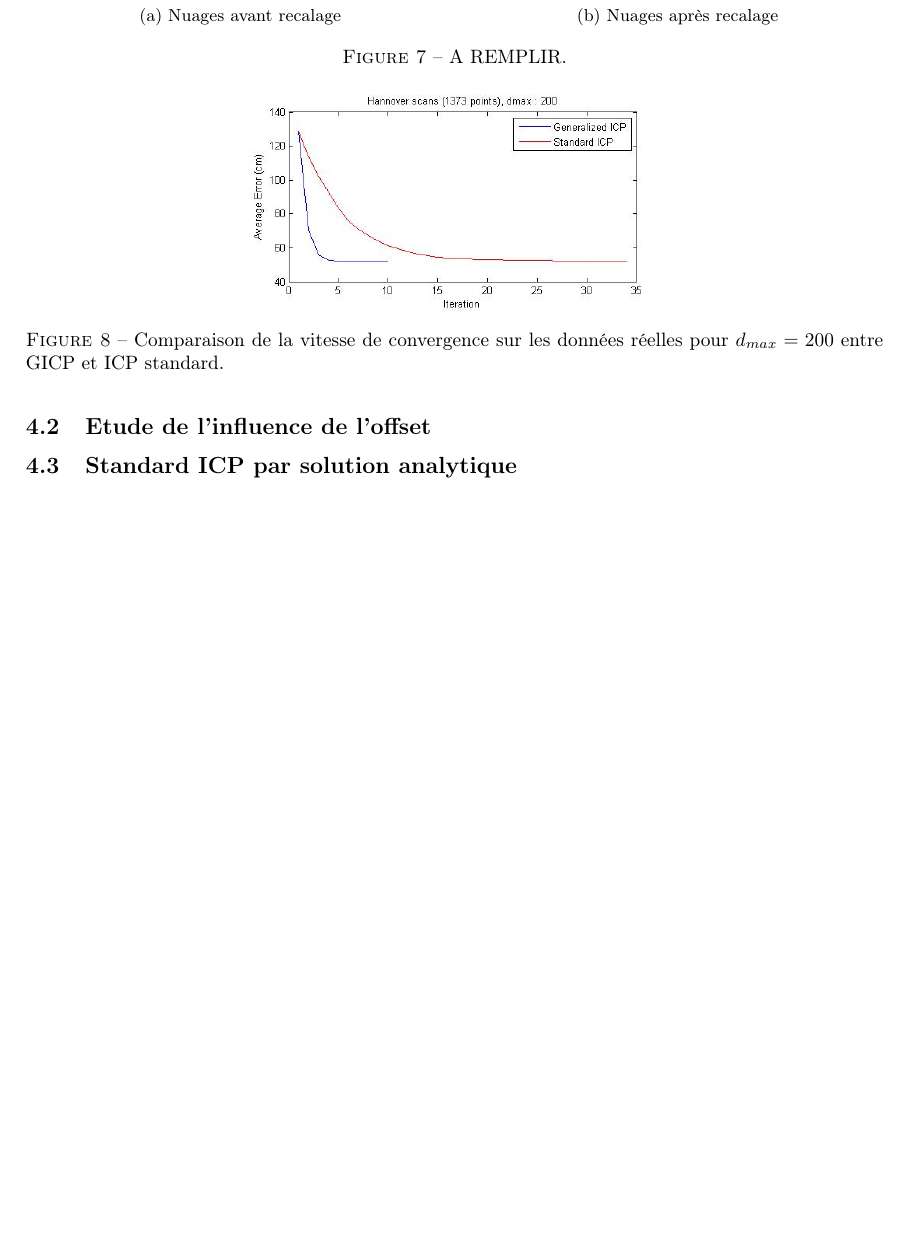
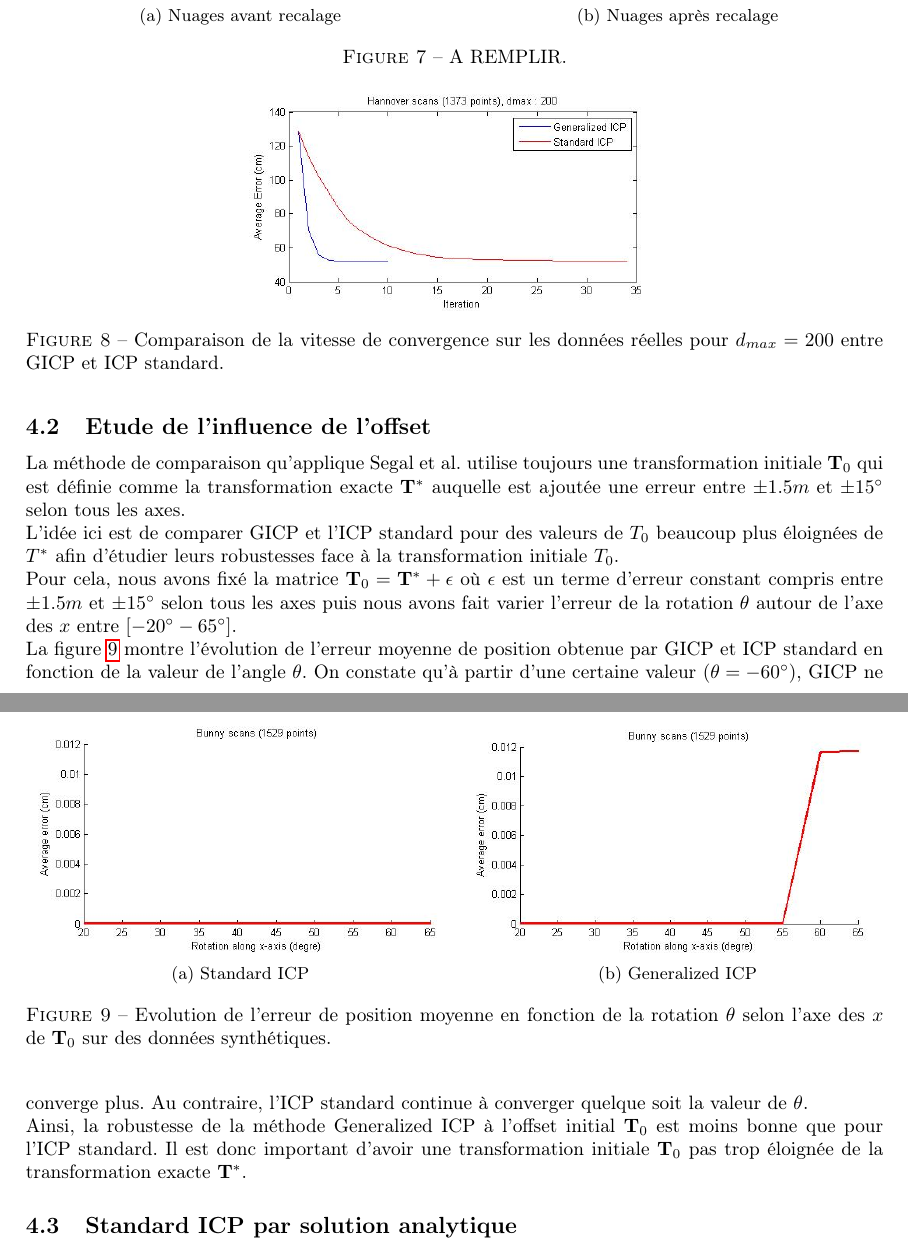
Before and after one commit to Al-th/MVA_Npm, a LaTeX document (Report/lab_report_1.tex, which reads Report/Chapters/Resultats.tex): part of page 12 of 16 before the commit and two parts of pages 12 and 13 of 16 after it, the two joined at a grey line, cut so that both start at the same text, the shorter picture padded with empty space. Compiled offline with pdfLaTeX.

Commit message:
redac influence offset done

```diff
--- a/Report/Chapters/Resultats.tex
+++ b/Report/Chapters/Resultats.tex
@@ -96,8 +96,38 @@ Enfin, comme le montre la figure \ref{fig:GICP_convergence}, on constate que GIC
 
 \subsection{Etude de l'influence de l'offset}
 
+La méthode de comparaison qu'applique Segal et al. utilise toujours une transformation initiale $\mathbf{T}_0$ qui est définie comme la transformation exacte $\mathbf{T}^*$ auquelle est ajoutée une erreur entre $\pm1.5m$ et $\pm15^{\circ}$ selon tous les axes.
+
+L'idée ici est de comparer GICP et l'ICP standard pour des valeurs de $T_0$ beaucoup plus éloignées de $T^*$ afin d'étudier leurs robustesses face à la transformation initiale $T_0$.
+
+Pour cela, nous avons fixé la matrice $\mathbf{T}_0=\mathbf{T}^*+\epsilon $ où $\epsilon$ est un terme d'erreur constant compris entre $\pm1.5m$ et $\pm15^{\circ}$ selon tous les axes puis nous avons fait varier l'erreur de la rotation $\theta$ autour de l'axe des $x$ entre $[-20^{\circ} -65^{\circ}]$.
+
+\begin{figure}[!h]
+   \centering
+   \begin{subfigure}[t]{.5\linewidth}
+     \centering
+     \includegraphics[scale=0.4]{Images/Resultats/bunny_offset_evol-error_sicp.jpg}
+     \caption{Standard ICP}
+   \end{subfigure}%
+   ~
+   \begin{subfigure}[t]{.5\linewidth}
+     \centering
+     \includegraphics[scale=0.4]{Images/Resultats/bunny_offset_evol-error_gicp.jpg}
+     \caption{Generalized ICP}
+   \end{subfigure}
+
+   \caption{Evolution de l'erreur de position moyenne en fonction de la rotation $\theta$ selon l'axe des $x$ de $\mathbf{T}_0$ sur des données synthétiques.}
+   \label{fig:offset}
+\end{figure}
+
+
+La figure \ref{fig:offset} montre l'évolution de l'erreur moyenne de position obtenue par GICP et ICP standard en fonction de la valeur de l'angle $\theta$. On constate qu'à partir d'une certaine valeur ($\theta = -60^{\circ}$), GICP ne converge plus. Au contraire, l'ICP standard continue à converger quelque soit la valeur de $\theta$.
+
+Ainsi, la robustesse de la méthode Generalized ICP à l'offset initial $\mathbf{T}_0$ est moins bonne que pour l'ICP standard. Il est donc important d'avoir une transformation initiale $\mathbf{T}_0$ pas trop éloignée de la transformation exacte $\mathbf{T}^*$.
 
 \subsection{Standard ICP par solution analytique}
+
+
 
 \begin{figure}[!h]
    \centering
```
Also changed, not shown: Report/Images/Resultats/bunny_offset_evol-error_gicp.jpg (renamed from Report/Images/Resultats/bunny_offset_evol-error.jpg), Report/Images/Resultats/bunny_offset_evol-error_sicp.jpg (added), Report/Chapters/Resultats.tex (4 more changed lines), 1 other file.
